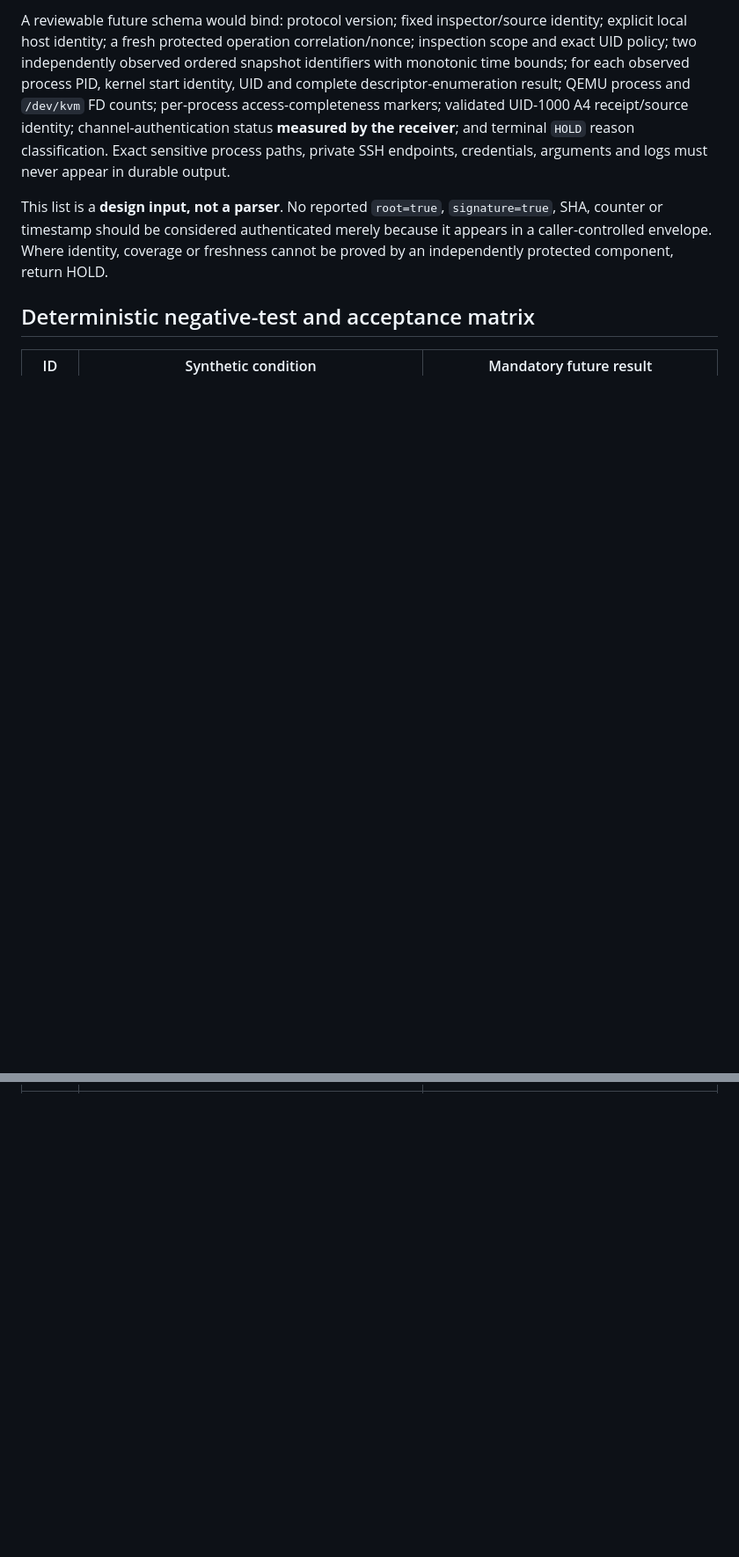
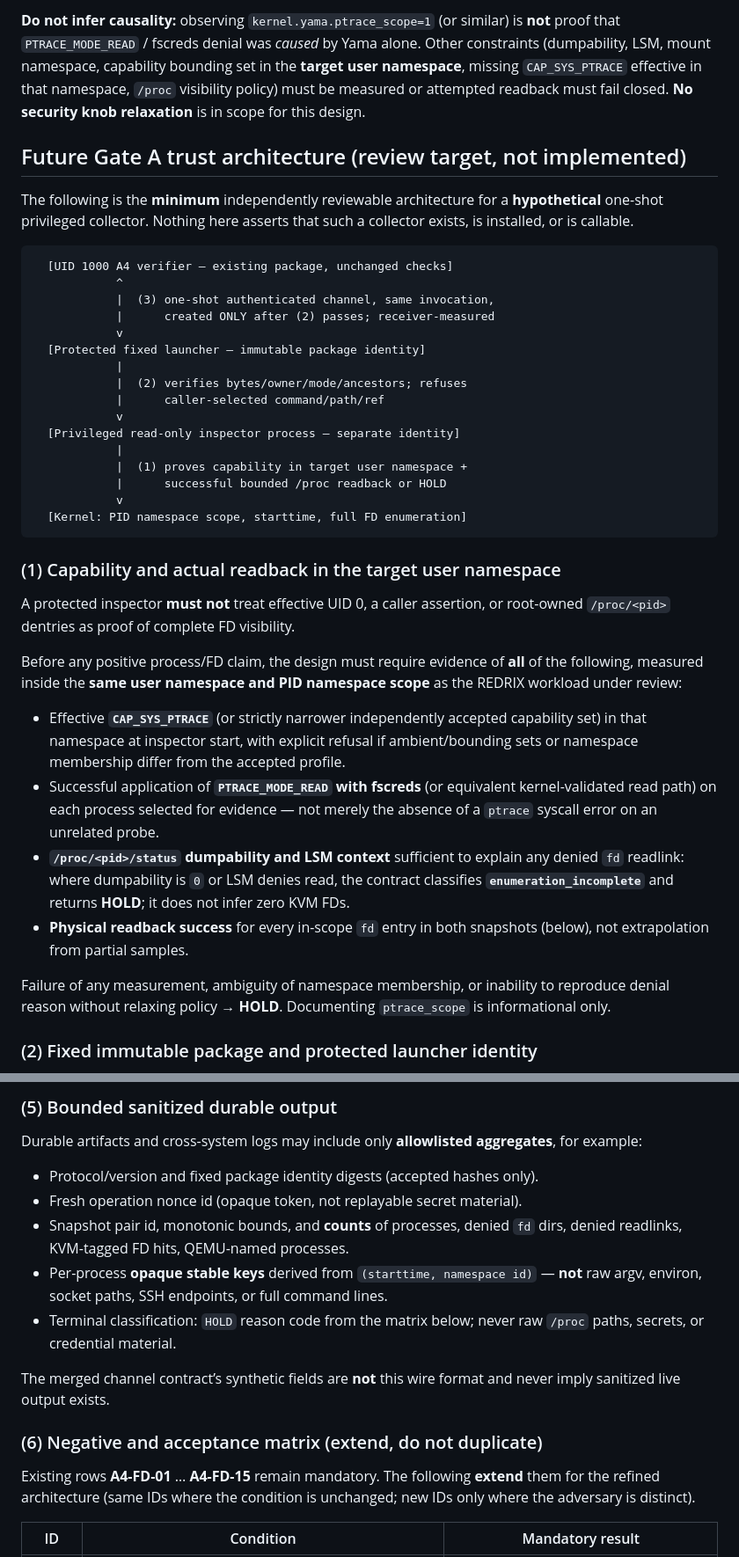
Before and after one commit to LowcountryDigitalWorks/infrastructure-tools, a Markdown page: dragonfly-jit/REDRIX_A4_PRIVILEGED_FD_PROOF_CONTRACT.md, 2 parts joined by grey strips. Shown at 88% size. Rendered like a GitHub page; blank space fills up the shorter version.

````diff
--- a/dragonfly-jit/REDRIX_A4_PRIVILEGED_FD_PROOF_CONTRACT.md
+++ b/dragonfly-jit/REDRIX_A4_PRIVILEGED_FD_PROOF_CONTRACT.md
@@ -27,8 +27,41 @@ Existing accepted local source-CI/KVM smoke and prior #98 synthetic systemd cred
 
-A reviewable future schema would bind: protocol version; fixed inspector/source identity; explicit local host identity; a fresh protected operation correlation/nonce; inspection scope and exact UID policy; two independently observed ordered snapshot identifiers with monotonic time bounds; for each observed process PID, kernel start identity, UID and complete descriptor-enumeration result; QEMU process and `/dev/kvm` FD counts; per-process access-completeness markers; validated UID-1000 A4 receipt/source identity; channel-authentication status **measured by the receiver**; and terminal `HOLD` reason classification. Exact sensitive process paths, private SSH endpoints, credentials, arguments and logs must never appear in durable output.
+**Do not infer causality:** observing `kernel.yama.ptrace_scope=1` (or similar) is **not** proof that `PTRACE_MODE_READ` / fscreds denial was *caused* by Yama alone. Other constraints (dumpability, LSM, mount namespace, capability bounding set in the **target user namespace**, missing `CAP_SYS_PTRACE` effective in that namespace, `/proc` visibility policy) must be measured or attempted readback must fail closed. **No security knob relaxation** is in scope for this design.
 
-This list is a **design input, not a parser**. No reported `root=true`, `signature=true`, SHA, counter or timestamp should be considered authenticated merely because it appears in a caller-controlled envelope. Where identity, coverage or freshness cannot be proved by an independently protected component, return HOLD.
+## Future Gate A trust architecture (review target, not implemented)
 
-## Deterministic negative-test and acceptance matrix
+The following is the **minimum** independently reviewable architecture for a **hypothetical** one-shot privileged collector. Nothing here asserts that such a collector exists, is installed, or is callable.
 
-| ID | Synthetic condition | Mandatory future result |
+```
+  [UID 1000 A4 verifier — existing package, unchanged checks]
+            ^
+            |  (3) one-shot authenticated channel, same invocation,
+            |      created ONLY after (2) passes; receiver-measured
+            v
+  [Protected fixed launcher — immutable package identity]
+            |
+            |  (2) verifies bytes/owner/mode/ancestors; refuses
+            |      caller-selected command/path/ref
+            v
+  [Privileged read-only inspector process — separate identity]
+            |
+            |  (1) proves capability in target user namespace +
+            |      successful bounded /proc readback or HOLD
+            v
+  [Kernel: PID namespace scope, starttime, full FD enumeration]
+```
+
+### (1) Capability and actual readback in the target user namespace
+
+A protected inspector **must not** treat effective UID 0, a caller assertion, or root-owned `/proc/<pid>` dentries as proof of complete FD visibility.
+
+Before any positive process/FD claim, the design must require evidence of **all** of the following, measured inside the **same user namespace and PID namespace scope** as the REDRIX workload under review:
+
+- Effective **`CAP_SYS_PTRACE`** (or strictly narrower independently accepted capability set) in that namespace at inspector start, with explicit refusal if ambient/bounding sets or namespace membership differ from the accepted profile.
+- Successful application of **`PTRACE_MODE_READ` with fscreds** (or equivalent kernel-validated read path) on each process selected for evidence — not merely the absence of a `ptrace` syscall error on an unrelated probe.
+- **`/proc/<pid>/status` dumpability and LSM context** sufficient to explain any denied `fd` readlink: where dumpability is `0` or LSM denies read, the contract classifies **`enumeration_incomplete`** and returns **HOLD**; it does not infer zero KVM FDs.
+- **Physical readback success** for every in-scope `fd` entry in both snapshots (below), not extrapolation from partial samples.
+
+Failure of any measurement, ambiguity of namespace membership, or inability to reproduce denial reason without relaxing policy → **HOLD**. Documenting `ptrace_scope` is informational only.
+
+### (2) Fixed immutable package and protected launcher identity
+
@@ -35 +100,18 @@ This list is a **design input, not a parser**. No reported `root=true`, `signatu
+### (5) Bounded sanitized durable output
+
+Durable artifacts and cross-system logs may include only **allowlisted aggregates**, for example:
+
+- Protocol/version and fixed package identity digests (accepted hashes only).
+- Fresh operation nonce id (opaque token, not replayable secret material).
+- Snapshot pair id, monotonic bounds, and **counts** of processes, denied `fd` dirs, denied readlinks, KVM-tagged FD hits, QEMU-named processes.
+- Per-process **opaque stable keys** derived from `(starttime, namespace id)` — **not** raw argv, environ, socket paths, SSH endpoints, or full command lines.
+- Terminal classification: `HOLD` reason code from the matrix below; never raw `/proc` paths, secrets, or credential material.
+
+The merged channel contract’s synthetic fields are **not** this wire format and never imply sanitized live output exists.
+
+### (6) Negative and acceptance matrix (extend, do not duplicate)
+
+Existing rows **A4-FD-01** … **A4-FD-15** remain mandatory. The following **extend** them for the refined architecture (same IDs where the condition is unchanged; new IDs only where the adversary is distinct).
+
+| ID | Condition | Mandatory result |
 | --- | --- | --- |
````
Also changed, not shown: other parts of dragonfly-jit/REDRIX_A4_PRIVILEGED_FD_PROOF_CONTRACT.md (+87 -40 lines).
